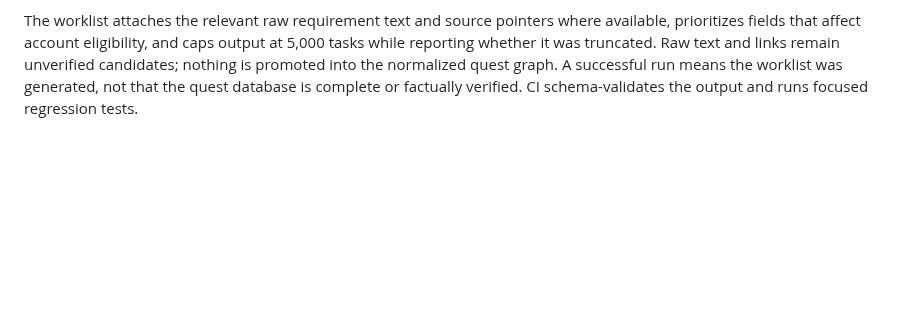
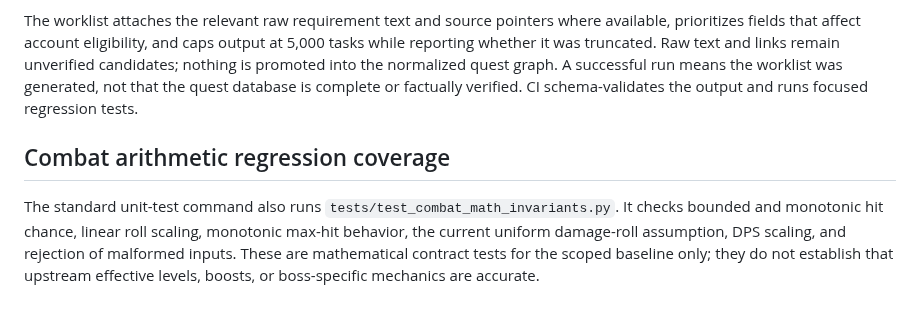
Before and after one commit to lewisxatk/osrshub-game-data, a Markdown page: README.md, the part around the change. GitHub-like rendering; blank space fills up the shorter version.

Commit message:
docs: explain combat arithmetic invariant tests

```diff
--- a/README.md
+++ b/README.md
@@ -441,3 +441,8 @@ python -m unittest tests.test_combat_studio_quest_unlock_gate -v
 Run `python scripts/report_quest_evidence_worklist.py` after the quest import and raw requirement evidence extraction. It writes `reports/quest-evidence-worklist.json`, an actionable, field-level queue for unknown quest requirements, skills, rewards, membership restrictions, difficulty and quest type; missing field-level provenance; known-empty claims needing support; ambiguous evidence joins; and raw prerequisite links needing manual review.
 
 The worklist attaches the relevant raw requirement text and source pointers where available, prioritizes fields that affect account eligibility, and caps output at 5,000 tasks while reporting whether it was truncated. Raw text and links remain unverified candidates; nothing is promoted into the normalized quest graph. A successful run means the worklist was generated, not that the quest database is complete or factually verified. CI schema-validates the output and runs focused regression tests.
+
+
+## Combat arithmetic regression coverage
+
+The standard unit-test command also runs `tests/test_combat_math_invariants.py`. It checks bounded and monotonic hit chance, linear roll scaling, monotonic max-hit behavior, the current uniform damage-roll assumption, DPS scaling, and rejection of malformed inputs. These are mathematical contract tests for the scoped baseline only; they do not establish that upstream effective levels, boosts, or boss-specific mechanics are accurate.
```
